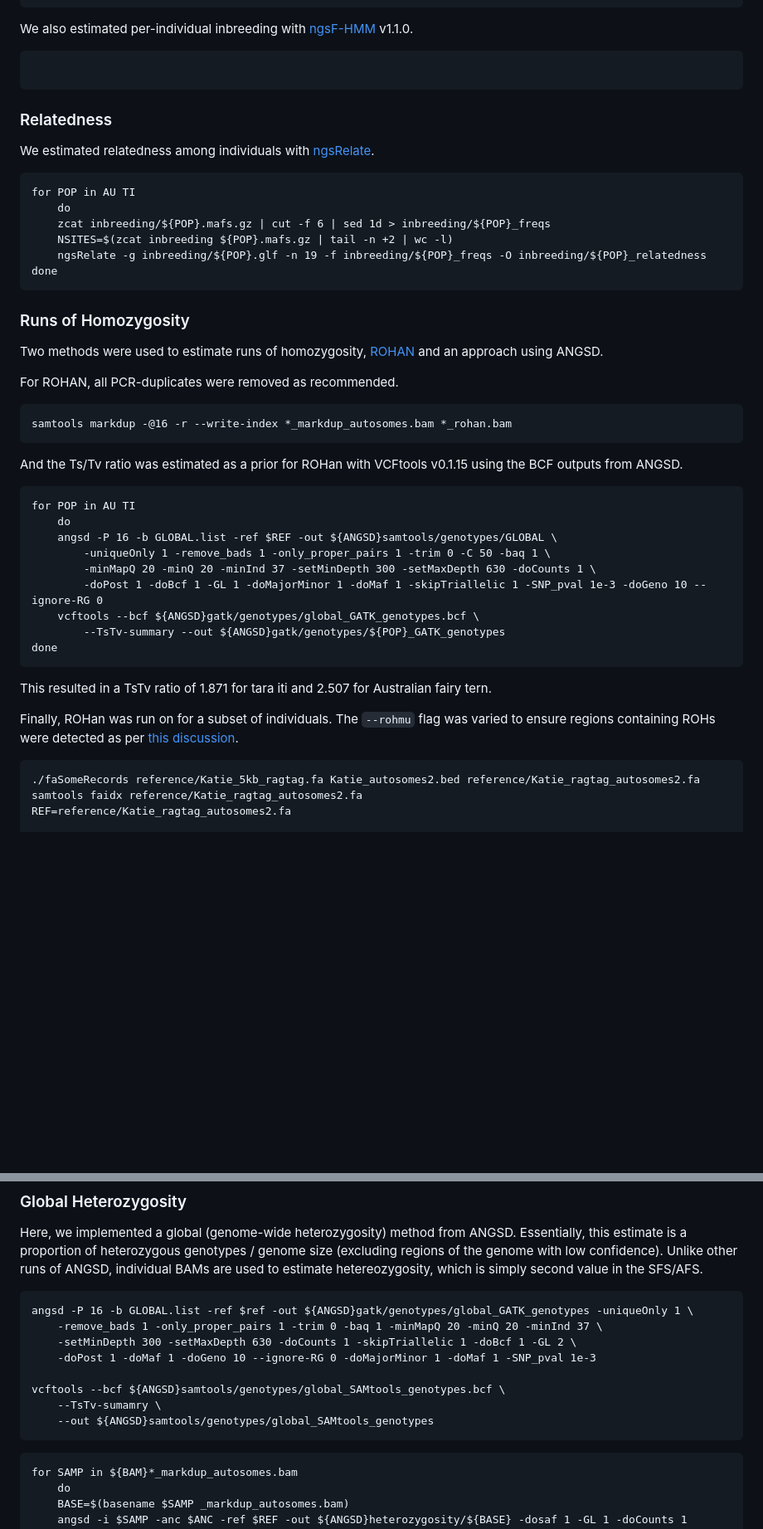
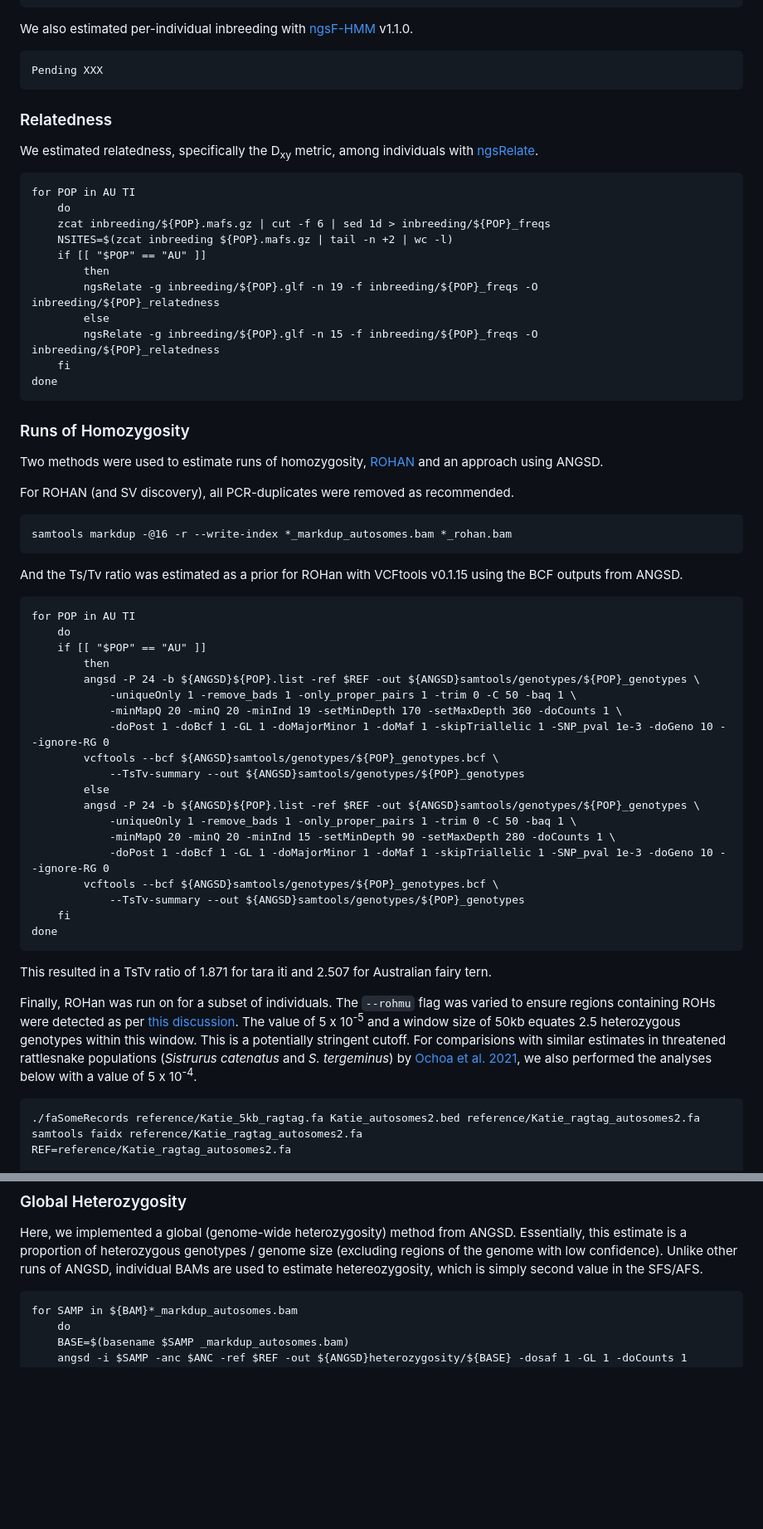
Before and after one commit to janawold1/2026_S_nereis_Cons_Gen, a Markdown page: 02_SNP_PopGen.md, 2 parts joined by grey strips. Shown: that part at 83% size. GitHub-like rendering; blank space fills up the shorter version.

````diff
--- a/02_SNP_PopGen.md
+++ b/02_SNP_PopGen.md
@@ -143,23 +135,28 @@ cat ${ANGSD}inbreeding/TI.indF
 ```
 We also estimated per-individual inbreeding with [ngsF-HMM](https://github.com/mfumagalli/ngsTools) v1.1.0.
 ```
-
+Pending XXX
 ```
 ### Relatedness
-We estimated relatedness among individuals with [ngsRelate](https://github.com/ANGSD/NgsRelate).
+We estimated relatedness, specifically the D<sub>xy</sub> metric, among individuals with [ngsRelate](https://github.com/ANGSD/NgsRelate).
 ```
 for POP in AU TI
     do
     zcat inbreeding/${POP}.mafs.gz | cut -f 6 | sed 1d > inbreeding/${POP}_freqs
     NSITES=$(zcat inbreeding ${POP}.mafs.gz | tail -n +2 | wc -l)
-    ngsRelate -g inbreeding/${POP}.glf -n 19 -f inbreeding/${POP}_freqs -O inbreeding/${POP}_relatedness
+    if [[ "$POP" == "AU" ]]
+        then
+        ngsRelate -g inbreeding/${POP}.glf -n 19 -f inbreeding/${POP}_freqs -O inbreeding/${POP}_relatedness
+        else
+        ngsRelate -g inbreeding/${POP}.glf -n 15 -f inbreeding/${POP}_freqs -O inbreeding/${POP}_relatedness
+    fi
 done
 ```
 
 ### Runs of Homozygosity
 Two methods were used to estimate runs of homozygosity, [ROHAN](https://github.com/grenaud/rohan) and an approach using ANGSD.
 
-For ROHAN, all PCR-duplicates were removed as recommended.
+For ROHAN (and SV discovery), all PCR-duplicates were removed as recommended.
 ```
 samtools markdup -@16 -r --write-index *_markdup_autosomes.bam *_rohan.bam
 ```
@@ -167,17 +164,27 @@ And the Ts/Tv ratio was estimated as a prior for ROHan with VCFtools v0.1.15 usi
 ```
 for POP in AU TI
     do
-    angsd -P 16 -b GLOBAL.list -ref $REF -out ${ANGSD}samtools/genotypes/GLOBAL \
-        -uniqueOnly 1 -remove_bads 1 -only_proper_pairs 1 -trim 0 -C 50 -baq 1 \
-        -minMapQ 20 -minQ 20 -minInd 37 -setMinDepth 300 -setMaxDepth 630 -doCounts 1 \
-        -doPost 1 -doBcf 1 -GL 1 -doMajorMinor 1 -doMaf 1 -skipTriallelic 1 -SNP_pval 1e-3 -doGeno 10 --ignore-RG 0
-    vcftools --bcf ${ANGSD}gatk/genotypes/global_GATK_genotypes.bcf \
-        --TsTv-summary --out ${ANGSD}gatk/genotypes/${POP}_GATK_genotypes
+    if [[ "$POP" == "AU" ]]
+        then
+        angsd -P 24 -b ${ANGSD}${POP}.list -ref $REF -out ${ANGSD}samtools/genotypes/${POP}_genotypes \
+            -uniqueOnly 1 -remove_bads 1 -only_proper_pairs 1 -trim 0 -C 50 -baq 1 \
+            -minMapQ 20 -minQ 20 -minInd 19 -setMinDepth 170 -setMaxDepth 360 -doCounts 1 \
+            -doPost 1 -doBcf 1 -GL 1 -doMajorMinor 1 -doMaf 1 -skipTriallelic 1 -SNP_pval 1e-3 -doGeno 10 --ignore-RG 0
+        vcftools --bcf ${ANGSD}samtools/genotypes/${POP}_genotypes.bcf \
+            --TsTv-summary --out ${ANGSD}samtools/genotypes/${POP}_genotypes
+        else
+        angsd -P 24 -b ${ANGSD}${POP}.list -ref $REF -out ${ANGSD}samtools/genotypes/${POP}_genotypes \
+            -uniqueOnly 1 -remove_bads 1 -only_proper_pairs 1 -trim 0 -C 50 -baq 1 \
+            -minMapQ 20 -minQ 20 -minInd 15 -setMinDepth 90 -setMaxDepth 280 -doCounts 1 \
+            -doPost 1 -doBcf 1 -GL 1 -doMajorMinor 1 -doMaf 1 -skipTriallelic 1 -SNP_pval 1e-3 -doGeno 10 --ignore-RG 0
+        vcftools --bcf ${ANGSD}samtools/genotypes/${POP}_genotypes.bcf \
+            --TsTv-summary --out ${ANGSD}samtools/genotypes/${POP}_genotypes
+    fi
 done
 ```
 This resulted in a TsTv ratio of 1.871 for tara iti and 2.507 for Australian fairy tern.
 
-Finally, ROHan was run on for a subset of individuals. The `--rohmu` flag was varied to ensure regions containing ROHs were detected as per [this discussion](https://github.com/grenaud/ROHan/issues/12#issuecomment-1935539239).
+Finally, ROHan was run on for a subset of individuals. The `--rohmu` flag was varied to ensure regions containing ROHs were detected as per [this discussion](https://github.com/grenaud/ROHan/issues/12#issuecomment-1935539239). The value of 5 x 10<sup>-5</sup> and a window size of 50kb equates 2.5 heterozygous genotypes within this window. This is a potentially stringent cutoff. For comparisions with similar estimates in threatened rattlesnake populations (*Sistrurus catenatus* and *S. tergeminus*) by [Ochoa et al. 2021](https://doi.org/10.1111/mec.16147), we also performed the analyses below with a value of 5 x 10<sup>-4</sup>.
 ```
 ./faSomeRecords reference/Katie_5kb_ragtag.fa Katie_autosomes2.bed reference/Katie_ragtag_autosomes2.fa
 samtools faidx reference/Katie_ragtag_autosomes2.fa
@@ -231,17 +238,6 @@ done
 
 ### Global Heterozygosity
 Here, we implemented a global (genome-wide heterozygosity) method from ANGSD. Essentially, this estimate is a proportion of heterozygous genotypes / genome size (excluding regions of the genome with low confidence). Unlike other runs of ANGSD, individual BAMs are used to estimate hetereozygosity, which is simply second value in the SFS/AFS.
-
-```
-angsd -P 16 -b GLOBAL.list -ref $ref -out ${ANGSD}gatk/genotypes/global_GATK_genotypes -uniqueOnly 1 \
-    -remove_bads 1 -only_proper_pairs 1 -trim 0 -baq 1 -minMapQ 20 -minQ 20 -minInd 37 \
-    -setMinDepth 300 -setMaxDepth 630 -doCounts 1 -skipTriallelic 1 -doBcf 1 -GL 2 \
-    -doPost 1 -doMaf 1 -doGeno 10 --ignore-RG 0 -doMajorMinor 1 -doMaf 1 -SNP_pval 1e-3
-
-vcftools --bcf ${ANGSD}samtools/genotypes/global_SAMtools_genotypes.bcf \
-    --TsTv-sumamry \
-    --out ${ANGSD}samtools/genotypes/global_SAMtools_genotypes
-```
 ```
 for SAMP in ${BAM}*_markdup_autosomes.bam
     do
````
Also changed, not shown: other parts of 02_SNP_PopGen.md (+77 -61 lines), 05_SV_discovery_and_PopGen.md (+6 -6 lines).
